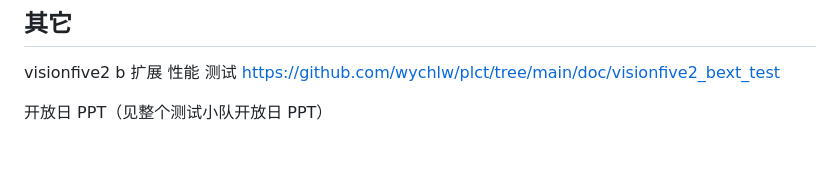
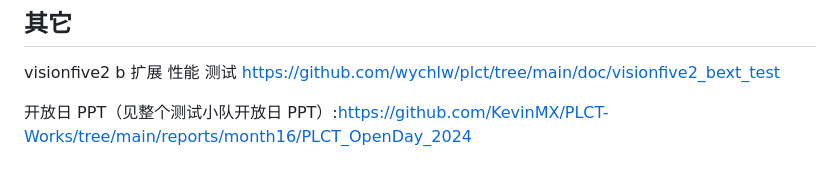
Before and after one commit to wychlw/plct, a Markdown page: report/monthly/2024-08.md, the part around the change. Drawn GitHub-style.

Commit message:
doc: Update monthly report: add link

```diff
--- a/report/monthly/2024-08.md
+++ b/report/monthly/2024-08.md
@@ -50,4 +50,4 @@
 visionfive2 b 扩展 性能 测试
 https://github.com/wychlw/plct/tree/main/doc/visionfive2_bext_test
 
-开放日 PPT（见整个测试小队开放日 PPT）
+开放日 PPT（见整个测试小队开放日 PPT）:https://github.com/KevinMX/PLCT-Works/tree/main/reports/month16/PLCT_OpenDay_2024
```
